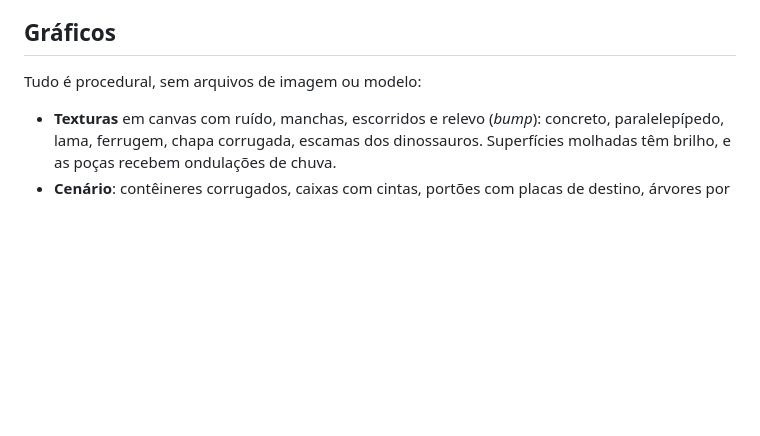
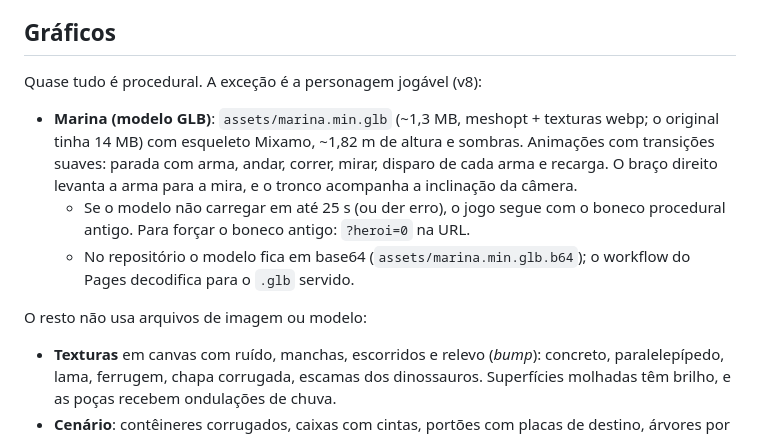
Before and after one commit to luispauloalves500/crise-no-vale, a Markdown page: README.md, the part around the change. Rendered like a GitHub page; blank space fills up the shorter version.

Commit message:
v8 (3/3): documentação — README (personagem GLB, ?heroi=0) e IMPROVEMENTS v8

```diff
--- a/README.md
+++ b/README.md
@@ -141,7 +141,12 @@ Depois do Colosso você escolhe: chamar o resgate e terminar o **Ato 1** como an
 
 ## Gráficos
 
-Tudo é procedural, sem arquivos de imagem ou modelo:
+Quase tudo é procedural. A exceção é a personagem jogável (v8):
+- **Marina (modelo GLB)**: `assets/marina.min.glb` (~1,3 MB, meshopt + texturas webp; o original tinha 14 MB) com esqueleto Mixamo, ~1,82 m de altura e sombras. Animações com transições suaves: parada com arma, andar, correr, mirar, disparo de cada arma e recarga. O braço direito levanta a arma para a mira, e o tronco acompanha a inclinação da câmera.
+  - Se o modelo não carregar em até 25 s (ou der erro), o jogo segue com o boneco procedural antigo. Para forçar o boneco antigo: `?heroi=0` na URL.
+  - No repositório o modelo fica em base64 (`assets/marina.min.glb.b64`); o workflow do Pages decodifica para o `.glb` servido.
+
+O resto não usa arquivos de imagem ou modelo:
 - **Texturas** em canvas com ruído, manchas, escorridos e relevo (*bump*): concreto, paralelepípedo, lama, ferrugem, chapa corrugada, escamas dos dinossauros. Superfícies molhadas têm brilho, e as poças recebem ondulações de chuva.
 - **Cenário**: contêineres corrugados, caixas com cintas, portões com placas de destino, árvores por bioma (palmeira, pântano), barco afundado, destroços de helicóptero em chamas, torres de holofote e janelas que acendem quando a energia volta.
 - **Personagens**:
```
Also changed, not shown: IMPROVEMENTS.md (+13 -0 lines).
